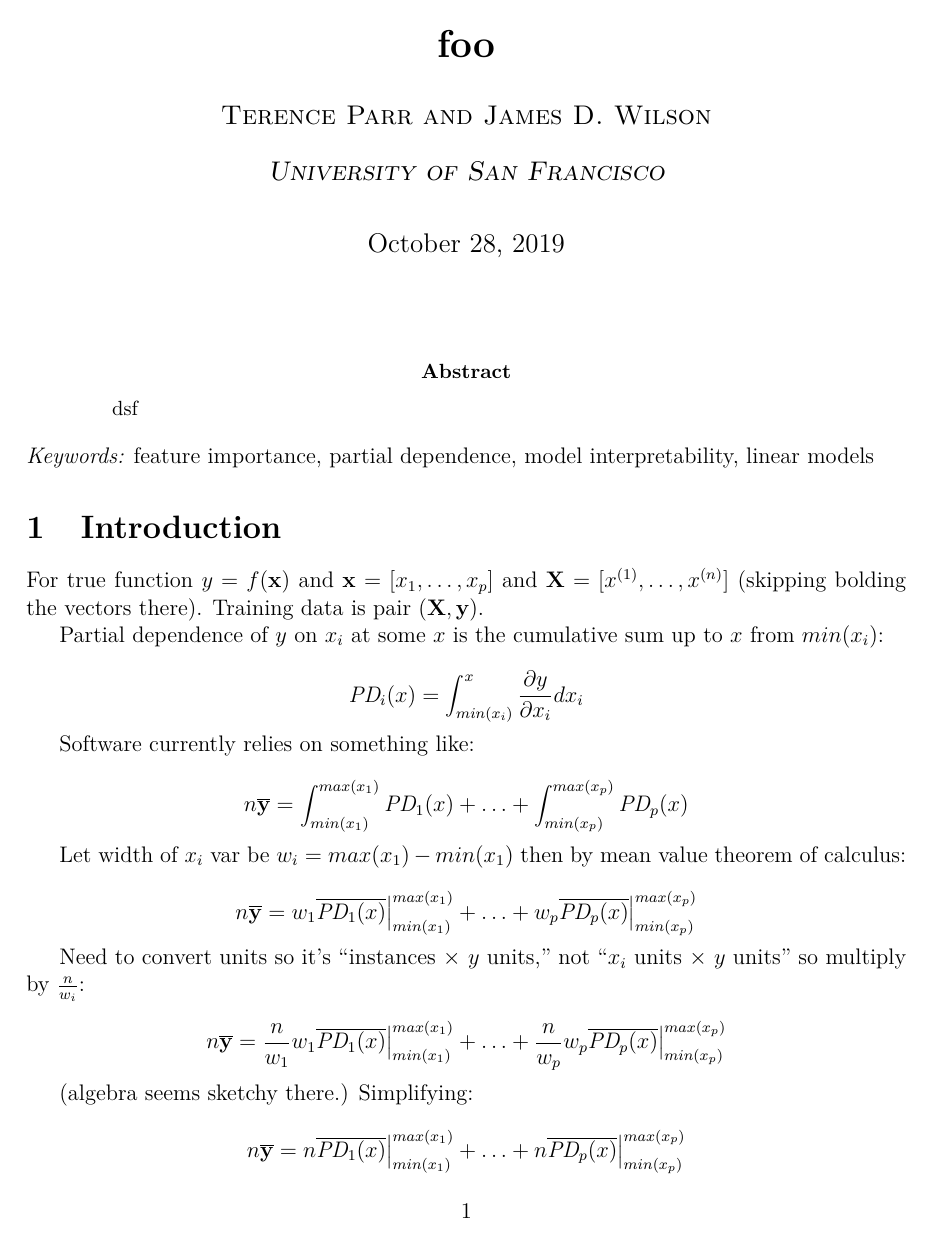
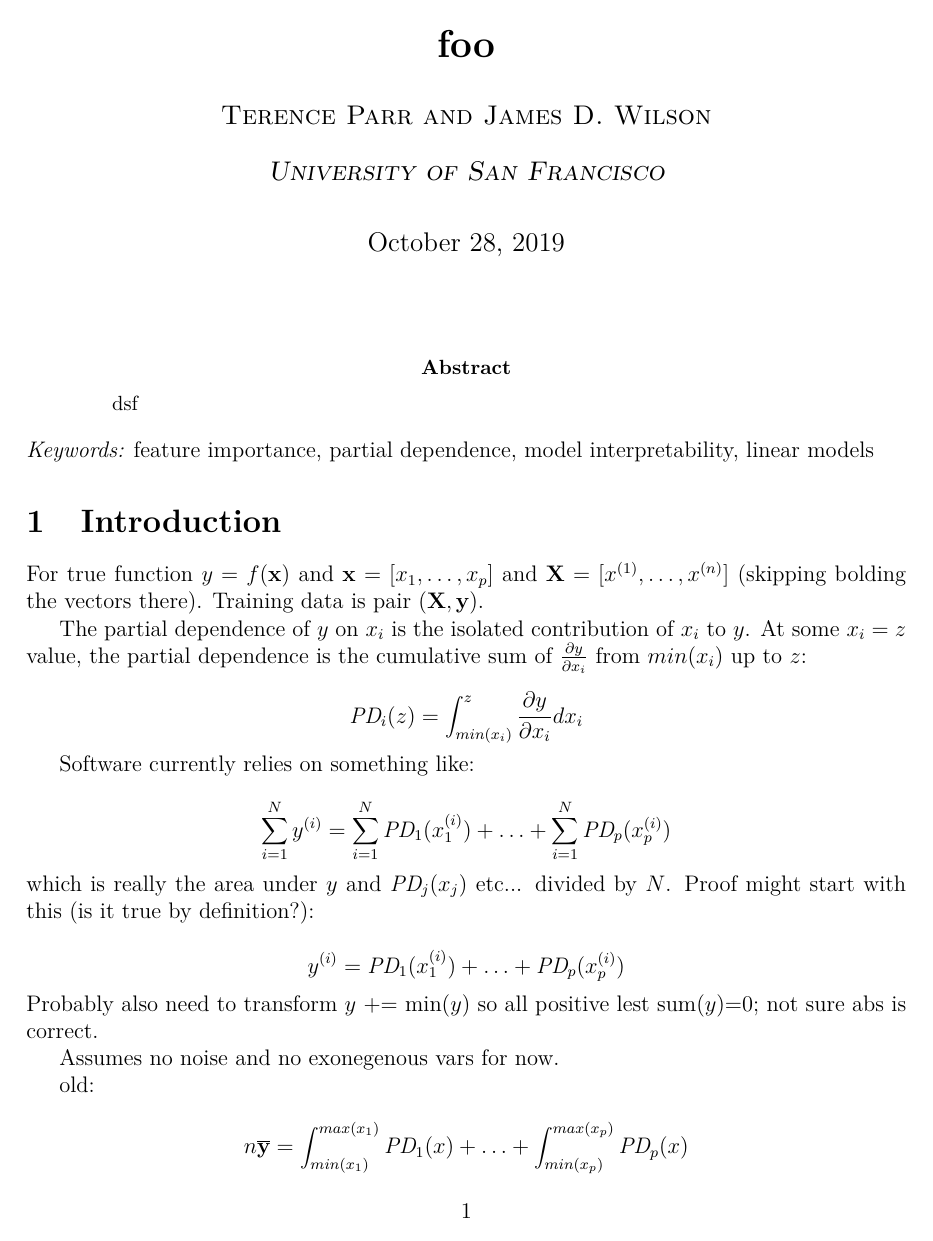
Before and after one commit to parrt/stratx, a LaTeX paper (articles/imp/pdimp.tex): page 1 of 2 before the commit and page 1 of 3 after it. Compiled offline with pdfLaTeX.

Commit message:
snapshot

```diff
--- a/articles/imp/pdimp.tex
+++ b/articles/imp/pdimp.tex
@@ -103,13 +103,29 @@ dsf
 
 For true function $y = f(\bf x)$ and ${\bf x} = [x_1, \ldots, x_p]$ and ${\bf X} = [x^{(1)}, \ldots, x^{(n)}]$ (skipping bolding the vectors there).  Training data is pair ($\bf X, y$).
 
-Partial dependence of $y$ on  $x_i$ at some $x$ is the cumulative sum up to $x$ from $min(x_i)$:
+The partial dependence of $y$ on  $x_i$ is the isolated contribution of $x_i$ to $y$. At some $x_i=z$ value, the partial dependence is the cumulative sum of $\frac{\partial y}{\partial x_i}$ from $min(x_i)$ up to $z$:
 
 \[
-\text{\it PD}_i(x) = \int_{min(x_i)}^x \frac{\partial y}{\partial x_i} dx_i
+\text{\it PD}_i(z) = \int_{min(x_i)}^z \frac{\partial y}{\partial x_i} dx_i
 \]
 
 Software currently relies on something like:
+
+\[
+\sum_{i=1}^{N} y^{(i)} = \sum_{i=1}^{N}\text{\it PD}_1(x_1^{(i)}) + \ldots + \sum_{i=1}^{N}\text{\it PD}_p(x_p^{(i)})
+\]
+
+\noindent which is really the area under $y$ and $\text{\it PD}_j(x_j)$ etc... divided by $N$.   Proof might start with this (is it true by definition?):
+
+\[
+y^{(i)} = \text{\it PD}_1(x_1^{(i)}) + \ldots + \text{\it PD}_p(x_p^{(i)})
+\]
+
+\noindent Probably also need to transform $y$ += min($y$) so all positive lest sum($y$)=0; not sure abs is correct.
+
+Assumes no noise and no exonegenous vars for now.
+
+old:
 
 \[
 n \overline {\bf y} = \int_{min(x_1)}^{max(x_1)} \text{\it PD}_1(x) + \ldots + \int_{min(x_p)}^{max(x_p)} \text{\it PD}_p(x)
```
